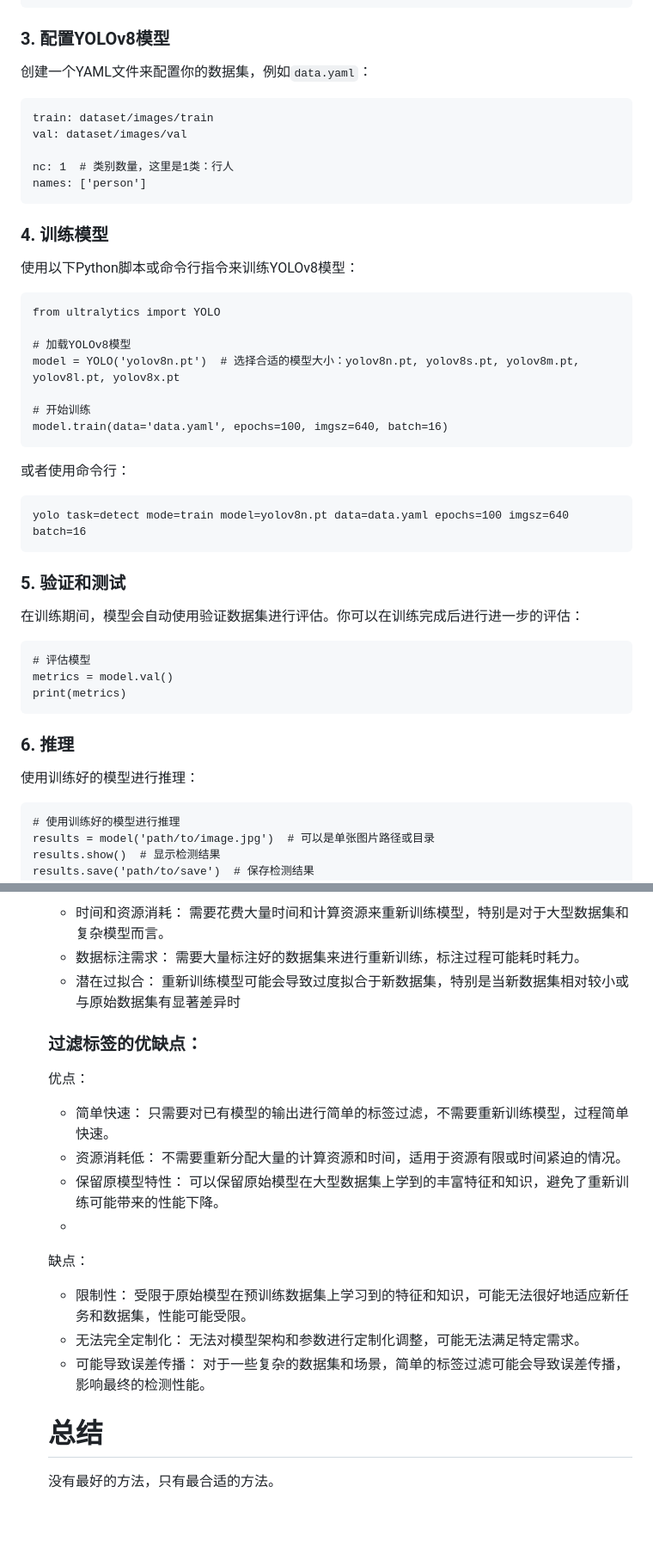
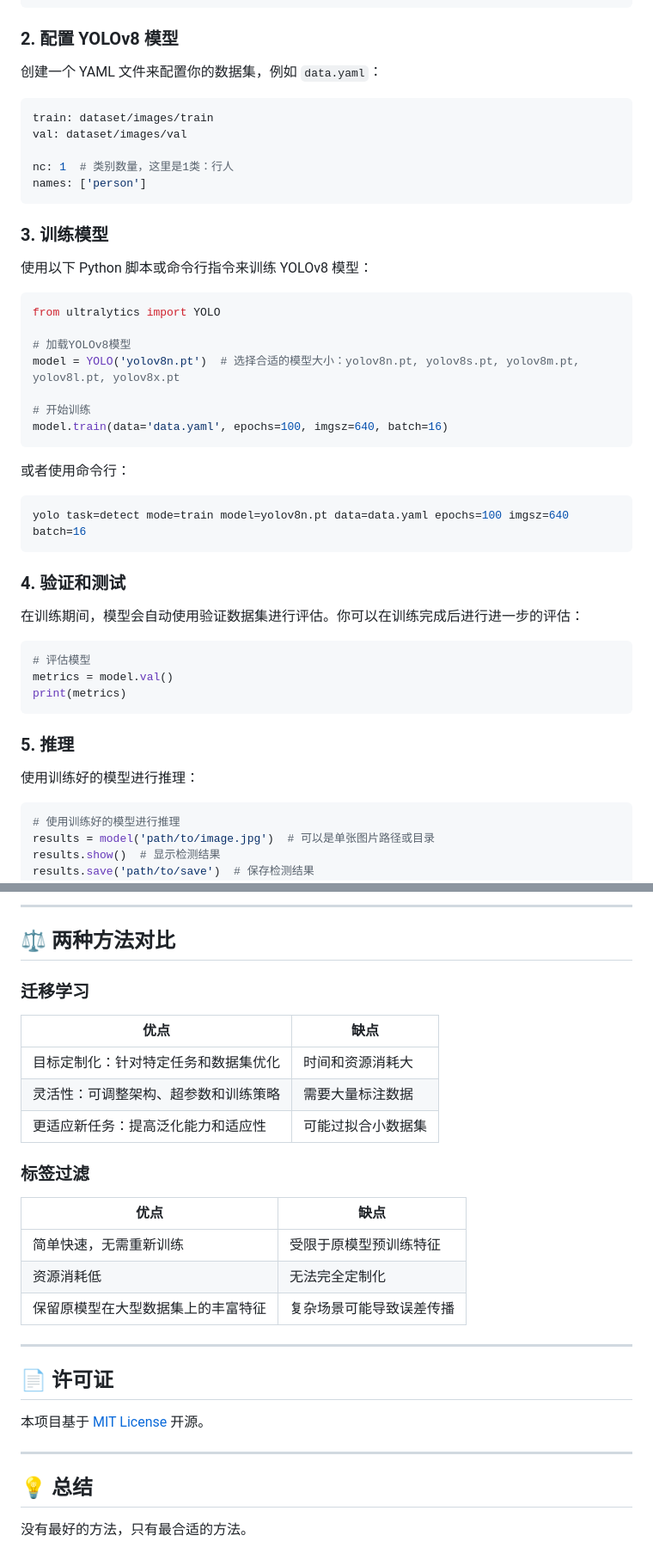
Before and after one commit to 111wukong/pedestrian-detection-yoloV8, a Markdown page: readme.md, 2 parts joined by grey strips. Shown at 86% size. Rendered like a GitHub page; blank space fills up the shorter version.

````diff
--- a/readme.md
+++ b/readme.md
@@ -33,11 +96,11 @@ kotlinCopy codedataset/
       │   └── ...
 ```
 
-### 3. 配置YOLOv8模型
+### 2. 配置 YOLOv8 模型
 
-创建一个YAML文件来配置你的数据集，例如`data.yaml`：
+创建一个 YAML 文件来配置你的数据集，例如 `data.yaml`：
 
-```
+```yaml
 train: dataset/images/train
 val: dataset/images/val
 
@@ -45,11 +108,11 @@ nc: 1  # 类别数量，这里是1类：行人
 names: ['person']
 ```
 
-### 4. 训练模型
+### 3. 训练模型
 
-使用以下Python脚本或命令行指令来训练YOLOv8模型：
+使用以下 Python 脚本或命令行指令来训练 YOLOv8 模型：
 
-```
+```python
 from ultralytics import YOLO
 
 # 加载YOLOv8模型
@@ -61,25 +124,25 @@ model.train(data='data.yaml', epochs=100, imgsz=640, batch=16)
 
 或者使用命令行：
 
-```
+```bash
 yolo task=detect mode=train model=yolov8n.pt data=data.yaml epochs=100 imgsz=640 batch=16
 ```
 
-### 5. 验证和测试
+### 4. 验证和测试
 
 在训练期间，模型会自动使用验证数据集进行评估。你可以在训练完成后进行进一步的评估：
 
-```
+```python
 # 评估模型
 metrics = model.val()
 print(metrics)
 ```
 
-### 6. 推理
+### 5. 推理
 
 使用训练好的模型进行推理：
 
-```
+```python
 # 使用训练好的模型进行推理
 results = model('path/to/image.jpg')  # 可以是单张图片路径或目录
 results.show()  # 显示检测结果
@@ -184,19 +230,32 @@ results.save('path/to/save')  # 保存检测结果
 
-   - 时间和资源消耗： 需要花费大量时间和计算资源来重新训练模型，特别是对于大型数据集和复杂模型而言。
-   - 数据标注需求： 需要大量标注好的数据集来进行重新训练，标注过程可能耗时耗力。
-   - 潜在过拟合： 重新训练模型可能会导致过度拟合于新数据集，特别是当新数据集相对较小或与原始数据集有显著差异时
-   ### 过滤标签的优缺点：
+---
 
-   优点：
+## ⚖️ 两种方法对比
 
-   - 简单快速： 只需要对已有模型的输出进行简单的标签过滤，不需要重新训练模型，过程简单快速。
-   - 资源消耗低： 不需要重新分配大量的计算资源和时间，适用于资源有限或时间紧迫的情况。
-   - 保留原模型特性： 可以保留原始模型在大型数据集上学到的丰富特征和知识，避免了重新训练可能带来的性能下降。
-   -
-   缺点：
+### 迁移学习
 
-   - 限制性： 受限于原始模型在预训练数据集上学习到的特征和知识，可能无法很好地适应新任务和数据集，性能可能受限。
-   - 无法完全定制化： 无法对模型架构和参数进行定制化调整，可能无法满足特定需求。
-   - 可能导致误差传播： 对于一些复杂的数据集和场景，简单的标签过滤可能会导致误差传播，影响最终的检测性能。
-   # 总结
-   没有最好的方法，只有最合适的方法。
+| 优点 | 缺点 |
+|------|------|
+| 目标定制化：针对特定任务和数据集优化 | 时间和资源消耗大 |
+| 灵活性：可调整架构、超参数和训练策略 | 需要大量标注数据 |
+| 更适应新任务：提高泛化能力和适应性 | 可能过拟合小数据集 |
+
+### 标签过滤
+
+| 优点 | 缺点 |
+|------|------|
+| 简单快速，无需重新训练 | 受限于原模型预训练特征 |
+| 资源消耗低 | 无法完全定制化 |
+| 保留原模型在大型数据集上的丰富特征 | 复杂场景可能导致误差传播 |
+
+---
+
+## 📄 许可证
+
+本项目基于 [MIT License](LICENSE) 开源。
+
+---
+
+## 💡 总结
+
+没有最好的方法，只有最合适的方法。
````
Also changed, not shown: other parts of readme.md (+111 -65 lines).
